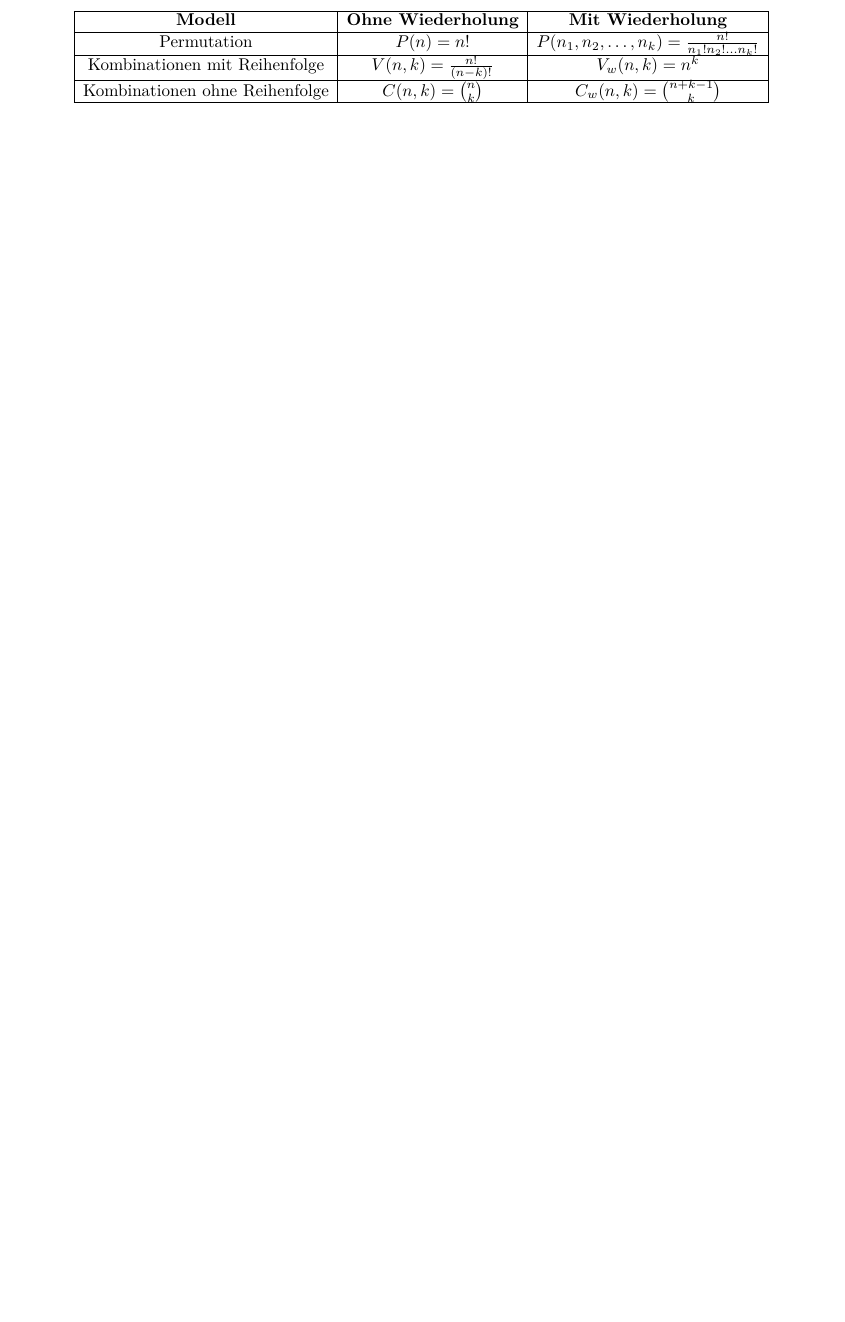
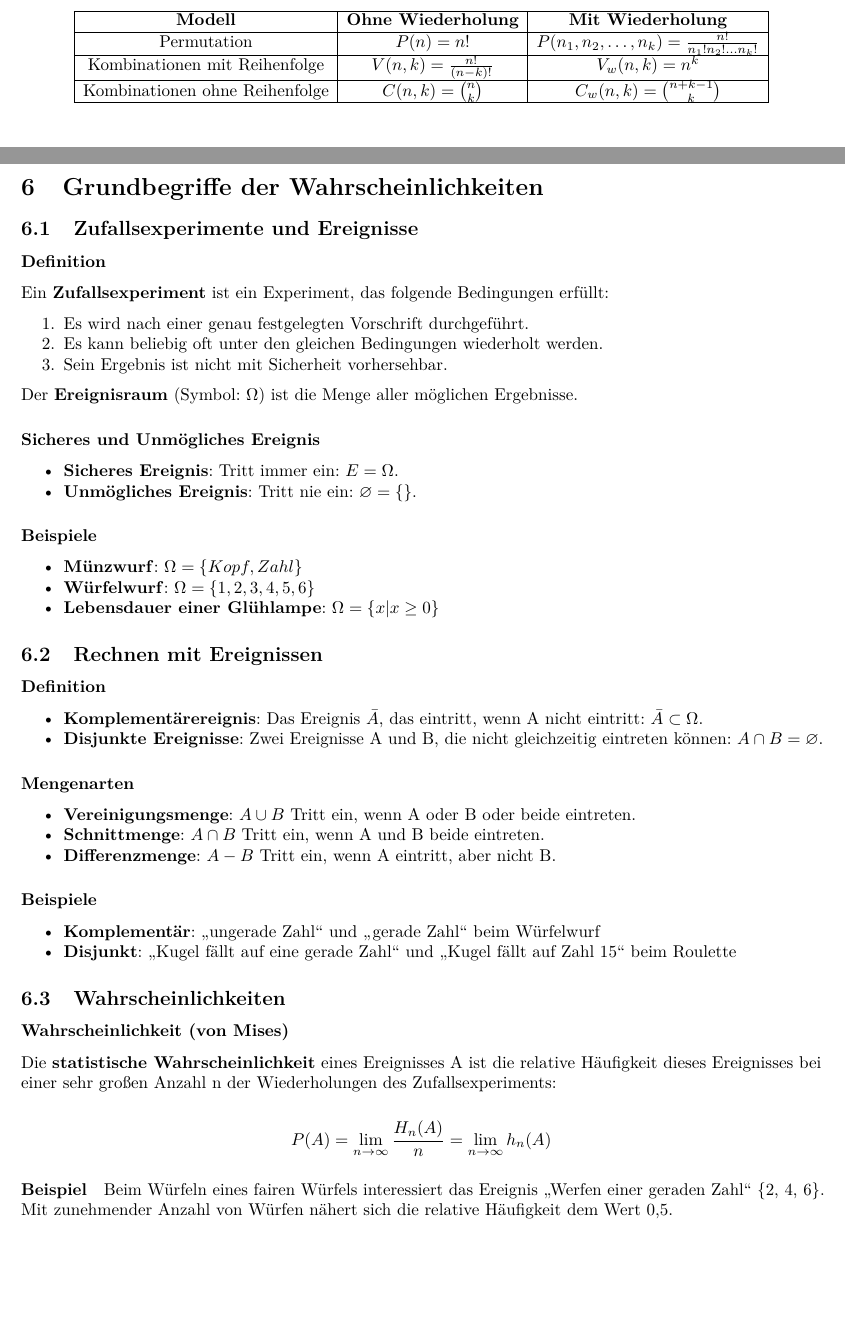
Before and after one commit to gerritkonrad/Statistik-Zusammenfassung, an R Markdown document (Statistik-Zusammenfassung.Rmd): part of page 17 of 19 before the commit and two parts of pages 18 and 19 of 23 after it, the two joined at a grey line, cut so that both start at the same text, the shorter picture padded with empty space. The pictures show the output file Statistik-Zusammenfassung.pdf that the author committed with the source.

Commit message:
Kapitel 6

```diff
--- /dev/null
+++ b/Kapitel/6-Grundbegriffe-der-Wahrscheinlichkeiten.Rmd
@@ -0,0 +1,45 @@
+# Grundbegriffe der Wahrscheinlichkeiten
+
+## Zufallsexperimente und Ereignisse
+### Definition {-}
+Ein **Zufallsexperiment** ist ein Experiment, das folgende Bedingungen erfüllt:
+
+1. Es wird nach einer genau festgelegten Vorschrift durchgeführt.
+2. Es kann beliebig oft unter den gleichen Bedingungen wiederholt werden.
+3. Sein Ergebnis ist nicht mit Sicherheit vorhersehbar.
+
+Der **Ereignisraum** (Symbol: $\Omega$) ist die Menge aller möglichen Ergebnisse.
+
+### Sicheres und Unmögliches Ereignis {-}
+- **Sicheres Ereignis**: Tritt immer ein: $E = \Omega$.
+- **Unmögliches Ereignis**: Tritt nie ein:  $\varnothing = \{\}$.
+
+### Beispiele {-}
+- **Münzwurf**: $\Omega = \{Kopf, Zahl\}$
+- **Würfelwurf**: $\Omega = \{1, 2, 3, 4, 5, 6\}$
+- **Lebensdauer einer Glühlampe**: $\Omega = \{x | x \ge 0\}$
+
+## Rechnen mit Ereignissen
+### Definition {-}
+- **Komplementärereignis**: Das Ereignis $\bar{A}$, das eintritt, wenn A nicht eintritt: $\bar{A} \subset \Omega$.
+- **Disjunkte Ereignisse**: Zwei Ereignisse A und B, die nicht gleichzeitig eintreten können: $A \cap B = \varnothing$.
+
+### Mengenarten {-}
+- **Vereinigungsmenge**: $A \cup B$ Tritt ein, wenn A oder B oder beide eintreten.
+- **Schnittmenge**: $A \cap B$ Tritt ein, wenn A und B beide eintreten.
+- **Differenzmenge**: $A - B$ Tritt ein, wenn A eintritt, aber nicht B.
+
+### Beispiele {-}
+- **Komplementär**: „ungerade Zahl“ und „gerade Zahl“ beim Würfelwurf
+- **Disjunkt**: „Kugel fällt auf eine gerade Zahl“ und „Kugel fällt auf Zahl 15“ beim Roulette
+
+## Wahrscheinlichkeiten
+### Wahrscheinlichkeit (von Mises) {-}
+Die **statistische Wahrscheinlichkeit** eines Ereignisses A ist die relative Häufigkeit dieses Ereignisses bei einer sehr großen Anzahl n der Wiederholungen des Zufallsexperiments:
+
+$$ P(A) = \lim_{n \to \infty} \frac{H_n(A)}{n} =  \lim_{n \to \infty} h_n(A)$$
+
+#### Beispiel {-}
+Beim Würfeln eines fairen Würfels interessiert das Ereignis „Werfen einer geraden Zahl“ {2, 4, 6}. Mit zunehmender Anzahl von Würfen nähert sich die relative Häufigkeit dem Wert 0,5.
+
+### Wahrscheinlichkeit (Laplace) {-}
@@ -0,0 +55,11 @@
+1. **Positivität**: $P(A) \geq 0$
+2. **Normiertheit**: $P(\Omega) = 1$
+3. **Additivität**: Für disjunkte Ereignisse $A$ und $B$, also $A \cap B = \varnothing$:
+   $$P(A \cup B) = P(A) + P(B)$$
+
+### Rechenregeln für Wahrscheinlichkeiten {-}
+- **Gesamtheit aller möglichen Ergebnisse**:
+  $$\sum_{i=1}^{n} P(A_i) = 1$$
+
+- **Unmögliches Ereignis**:
+  $$P(\varnothing) = 0$$
@@ -0,0 +71,13 @@
+  $$P(A \cup B) = P(A) + P(B) - P(A \cap B)$$
+
+- **Für disjunkte Ereignisse** $A$ und $B$:
+  $$P(A \cap B) = 0$$
+
+- **Ereignisse mit der Beziehung \( A \subseteq B \)**:
+  $$P(A) \leq P(B)$$
+
+
+## Bedingte Wahrscheinlichkeiten
+Seien A und B zwei Ereignisse. Die Wahrscheinlichkeit des Ereignisses A unter der Bedingung, dass das Ereignis B bereits eingetreten ist, heißt **bedingte Wahrscheinlichkeit** von A unter B oder Wahrscheinlichkeit von A gegeben B und ist definiert als
+
+$$P(A|B) = \frac{P(A \cap B)}{P(B)} \quad \text{für}\quad P(B) \neq 0$$
@@ -0,0 +92,7 @@
+$$ P(B \cap A) + P(B \cap \bar A) = P(B)$$
+$$P(\bar A| B) = 1- P(A|B)$$
+
+## Unabhängigkeit von Ereignissen
+Zwei Ereignisse $A$ und $B$ heißen **unabhängig**, wenn das Eintreten des einen Ereignisses die Wahrscheinlichkeit des Eintretens des anderen Ereignisses nicht beeinflusst. Dann gilt
+
+$$P(A \cap B) = P(A) \cdot P(B)$$
```
Also changed, not shown: Statistik-Zusammenfassung.Rmd (+3 -0 lines), Statistik-Zusammenfassung.pdf, Kapitel/6-Grundbegriffe-der-Wahrscheinlichkeiten.Rmd (36 more changed lines).
